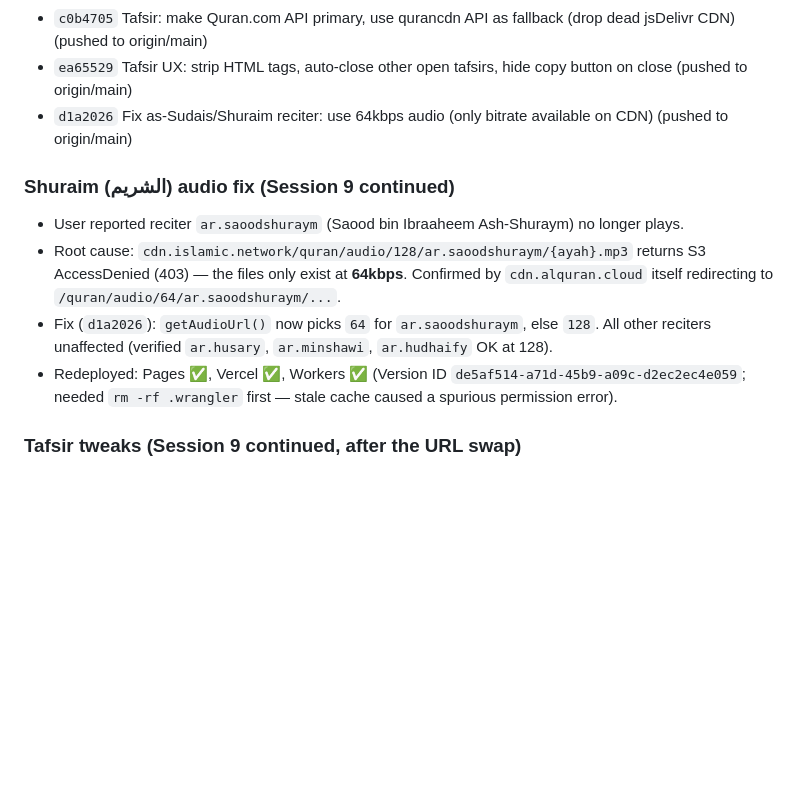
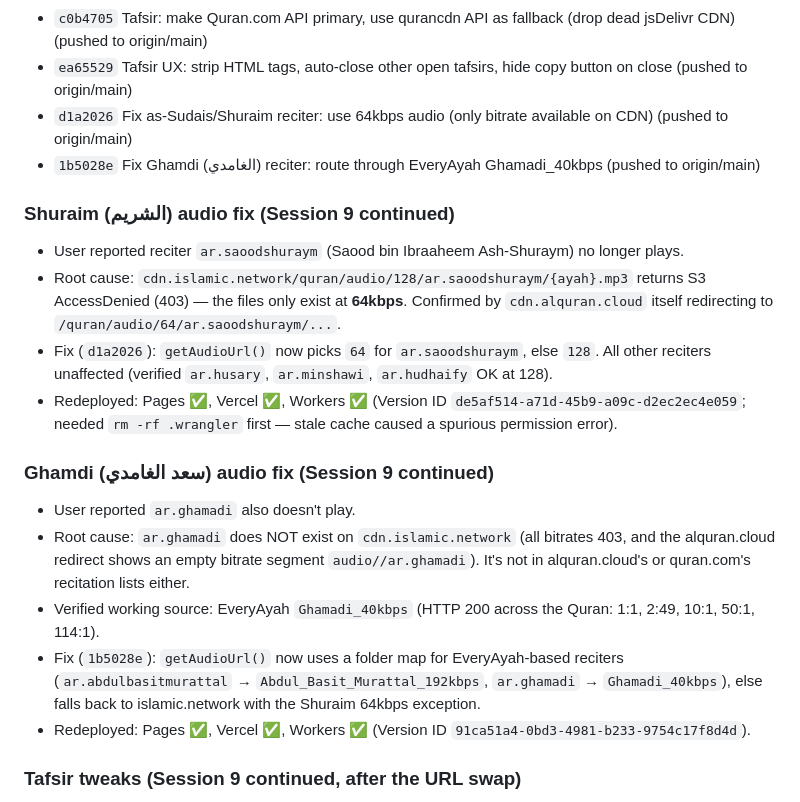
Before and after one commit to ucfzem/quran-majeed-v3, a Markdown page: CONVERSATION_BACKUP.md, the part around the change. Rendered like a GitHub page; blank space fills up the shorter version.

Commit message:
docs: backup session 9 — Ghamdi EveryAyah fix

```diff
--- a/CONVERSATION_BACKUP.md
+++ b/CONVERSATION_BACKUP.md
@@ -169,12 +169,20 @@ e765741 fix: remove old audio module, fix highlightAyah conflict
 - `c0b4705` Tafsir: make Quran.com API primary, use qurancdn API as fallback (drop dead jsDelivr CDN) (pushed to origin/main)
 - `ea65529` Tafsir UX: strip HTML tags, auto-close other open tafsirs, hide copy button on close (pushed to origin/main)
 - `d1a2026` Fix as-Sudais/Shuraim reciter: use 64kbps audio (only bitrate available on CDN) (pushed to origin/main)
+- `1b5028e` Fix Ghamdi (الغامدي) reciter: route through EveryAyah Ghamadi_40kbps (pushed to origin/main)
 
 ### Shuraim (الشريم) audio fix (Session 9 continued)
 - User reported reciter `ar.saoodshuraym` (Saood bin Ibraaheem Ash-Shuraym) no longer plays.
 - Root cause: `cdn.islamic.network/quran/audio/128/ar.saoodshuraym/{ayah}.mp3` returns S3 AccessDenied (403) — the files only exist at **64kbps**. Confirmed by `cdn.alquran.cloud` itself redirecting to `/quran/audio/64/ar.saoodshuraym/...`.
 - Fix (`d1a2026`): `getAudioUrl()` now picks `64` for `ar.saoodshuraym`, else `128`. All other reciters unaffected (verified `ar.husary`, `ar.minshawi`, `ar.hudhaify` OK at 128).
 - Redeployed: Pages ✅, Vercel ✅, Workers ✅ (Version ID `de5af514-a71d-45b9-a09c-d2ec2ec4e059`; needed `rm -rf .wrangler` first — stale cache caused a spurious permission error).
+
+### Ghamdi (سعد الغامدي) audio fix (Session 9 continued)
+- User reported `ar.ghamadi` also doesn't play.
+- Root cause: `ar.ghamadi` does NOT exist on `cdn.islamic.network` (all bitrates 403, and the alquran.cloud redirect shows an empty bitrate segment `audio//ar.ghamadi`). It's not in alquran.cloud's or quran.com's recitation lists either.
+- Verified working source: EveryAyah `Ghamadi_40kbps` (HTTP 200 across the Quran: 1:1, 2:49, 10:1, 50:1, 114:1).
+- Fix (`1b5028e`): `getAudioUrl()` now uses a folder map for EveryAyah-based reciters (`ar.abdulbasitmurattal` → `Abdul_Basit_Murattal_192kbps`, `ar.ghamadi` → `Ghamadi_40kbps`), else falls back to islamic.network with the Shuraim 64kbps exception.
+- Redeployed: Pages ✅, Vercel ✅, Workers ✅ (Version ID `91ca51a4-0bd3-4981-b233-9754c17f8d4d`).
 
 ### Tafsir tweaks (Session 9 continued, after the URL swap)
 - `c0b4705` Tafsir: **Quran.com API is now PRIMARY** (`api.quran.com/api/v4/tafsirs/ar-tafsir-ibn-kathir/by_ayah/{s}:{a}`), fallback = `api.qurancdn.com/api/qdc/tafsirs/...` (tested HTTP 200, real Ibn Kathir). Dropped the two dead jsDelivr CDN repos (both 404).
```
